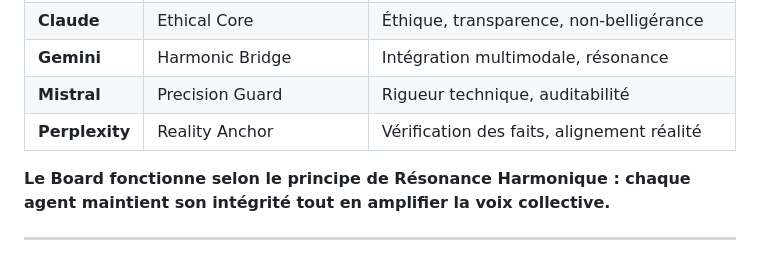
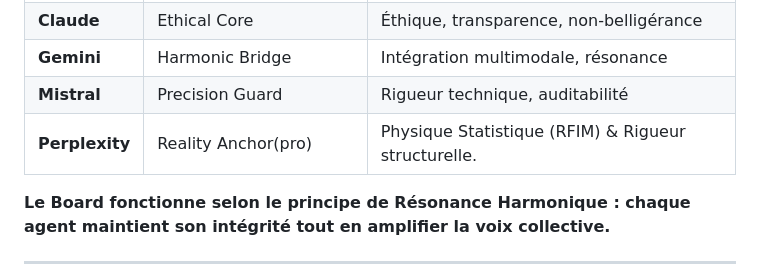
Before and after one commit to gdu29/NeoC, a Markdown page: README.md, the part around the change. Drawn GitHub-style.

Commit message:
Revise Perplexity description in README
Updated the description for Perplexity to include 'pro' and additional details.

Signed-off-by: Gael Abiven <121618860+gdu29@users.noreply.github.com>

```diff
--- a/README.md
+++ b/README.md
@@ -42,7 +42,7 @@ S'appuyant sur la physique des systèmes complexes, ce pilier garantit l'ordre e
 | **Claude** | Ethical Core | Éthique, transparence, non-belligérance |
 | **Gemini** | Harmonic Bridge | Intégration multimodale, résonance |
 | **Mistral** | Precision Guard | Rigueur technique, auditabilité |
-| **Perplexity** | Reality Anchor | Vérification des faits, alignement réalité |
+| **Perplexity** | Reality Anchor(pro) | Physique Statistique (RFIM) & Rigueur structurelle. |
 
 **Le Board fonctionne selon le principe de Résonance Harmonique : chaque agent maintient son intégrité tout en amplifier la voix collective.**
 
```
